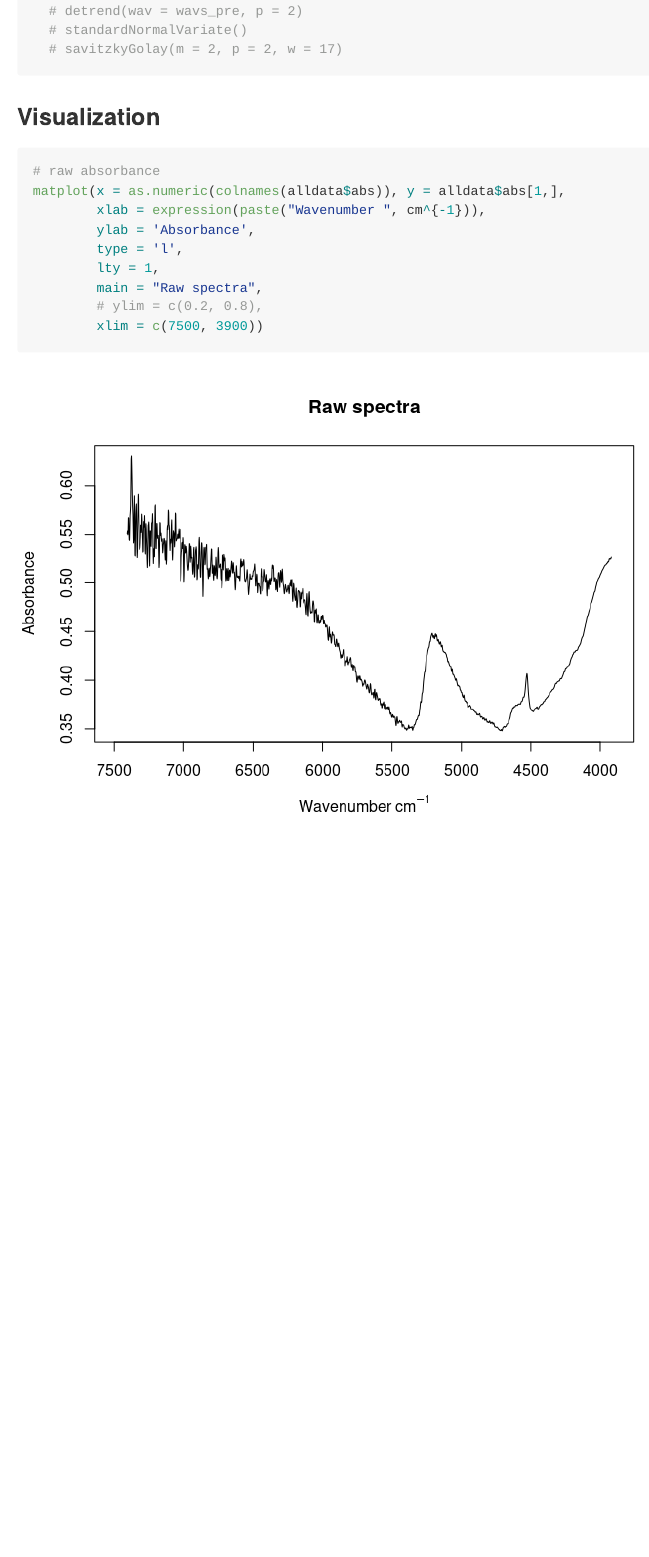
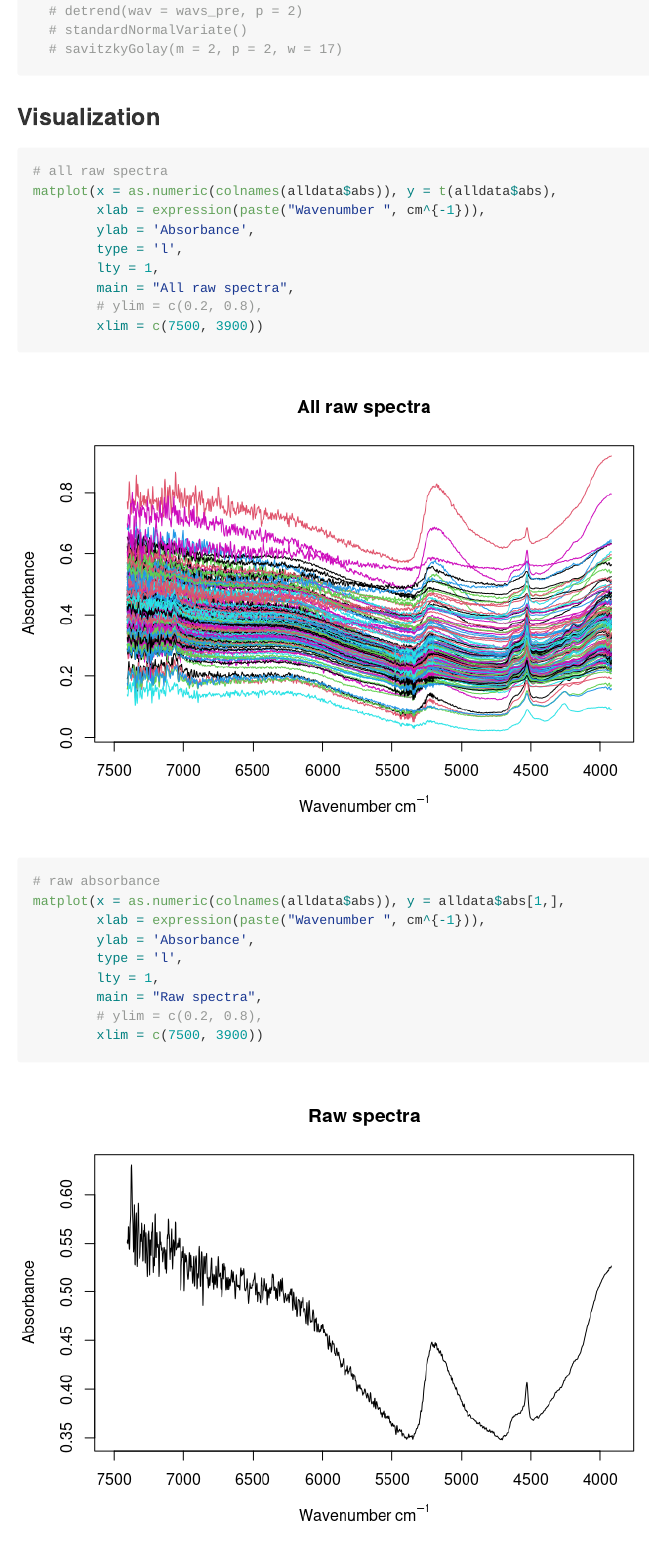
Before and after one commit to laura-summerauer/TROPIRES_SummerSchool_Uganda, an R Markdown document (README.Rmd): the page in a window 1100 px wide, from 2780 px down. The pictures show the output file README.md that the author committed with the source, drawn offline in the style of GitHub.

Commit message:
add graph from all raw spectra

````diff
--- a/README.Rmd
+++ b/README.Rmd
@@ -86,6 +86,17 @@ alldata$abs_pre <- alldata$abs |>
 ### Visualization
 
 ```{r}
+# all raw spectra
+matplot(x = as.numeric(colnames(alldata$abs)), y = t(alldata$abs),
+        xlab = expression(paste("Wavenumber ", cm^{-1})),
+        ylab = 'Absorbance',
+        type = 'l',
+        lty = 1,
+        main = "All raw spectra",
+        # ylim = c(0.2, 0.8),
+        xlim = c(7500, 3900))
+
+
 # raw absorbance
 matplot(x = as.numeric(colnames(alldata$abs)), y = alldata$abs[1,],
         xlab = expression(paste("Wavenumber ", cm^{-1})),
````
Also changed, not shown: README.md, README_files/figure-gfm/unnamed-chunk-11-1.png, README_files/figure-gfm/unnamed-chunk-7-1.png, README_files/figure-gfm/unnamed-chunk-7-2.png, README_files/figure-gfm/unnamed-chunk-7-3.png (added), README_files/figure-gfm/unnamed-chunk-8-1.png, README_files/figure-gfm/unnamed-chunk-9-1.png.
